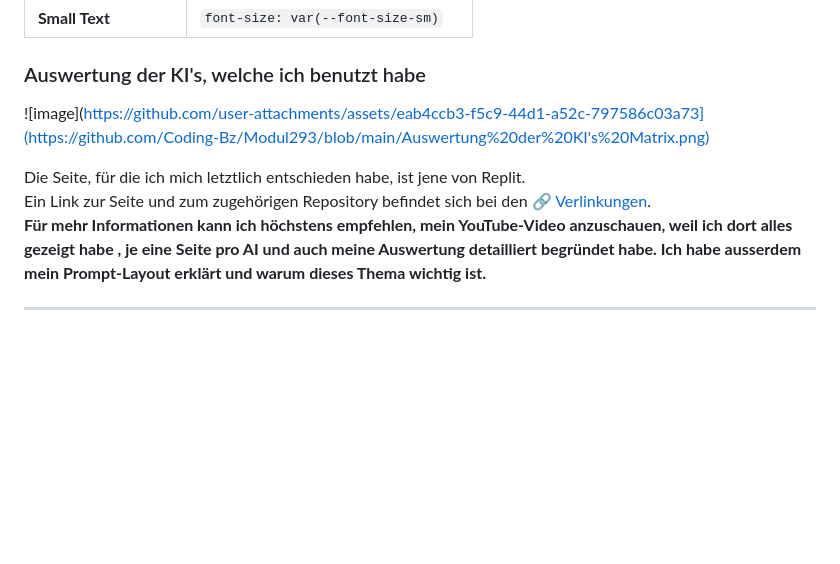
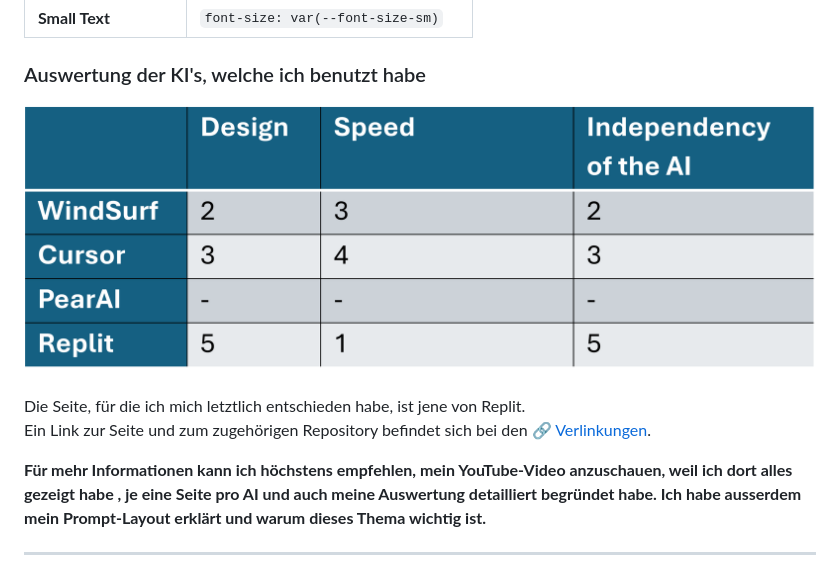
Before and after one commit to Coding-Bz/Modul293, a Markdown page: README.md, the part around the change. Rendered like a GitHub page; blank space fills up the shorter version.

```diff
--- a/README.md
+++ b/README.md
@@ -204,10 +204,11 @@ Build a **modern SAT App Landing Page** with:
 
 ### Auswertung der KI's, welche ich benutzt habe
 
-![image](https://github.com/user-attachments/assets/eab4ccb3-f5c9-44d1-a52c-797586c03a73](https://github.com/Coding-Bz/Modul293/blob/main/Auswertung%20der%20KI's%20Matrix.png)
+![image](https://github.com/Coding-Bz/Modul293/blob/main/Auswertung%20der%20KI's%20Matrix.png)
 
 Die Seite, für die ich mich letztlich entschieden habe, ist jene von Replit.
 Ein Link zur Seite und zum zugehörigen Repository befindet sich bei den [🔗 Verlinkungen](#-links).
+
 **Für mehr Informationen kann ich höchstens empfehlen, mein YouTube-Video anzuschauen, weil ich dort alles gezeigt habe , je eine Seite pro AI und auch meine Auswertung detailliert begründet habe. Ich habe ausserdem mein Prompt-Layout erklärt und warum dieses Thema wichtig ist.**
 
 ---
```
